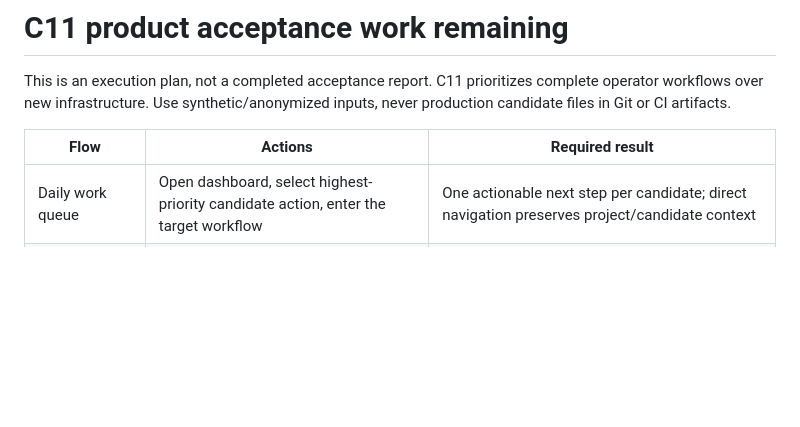
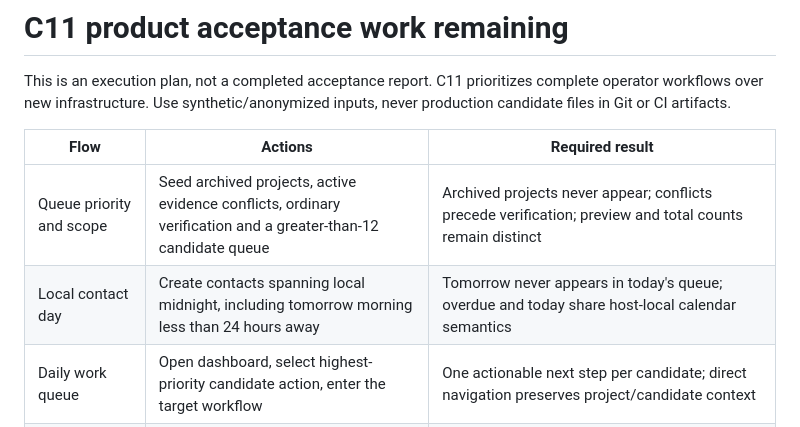
Before and after one commit to ALV522/-SRW-, a Markdown page: docs/ACCEPTANCE_PLAN.md, the part around the change. Drawn GitHub-style; blank space fills up the shorter version.

Commit message:
docs: add active queue and timezone acceptance

```diff
--- a/docs/ACCEPTANCE_PLAN.md
+++ b/docs/ACCEPTANCE_PLAN.md
@@ -4,6 +4,8 @@ This is an execution plan, not a completed acceptance report. C11 prioritizes co
 
 | Flow | Actions | Required result |
 |---|---|---|
+| Queue priority and scope | Seed archived projects, active evidence conflicts, ordinary verification and a greater-than-12 candidate queue | Archived projects never appear; conflicts precede verification; preview and total counts remain distinct |
+| Local contact day | Create contacts spanning local midnight, including tomorrow morning less than 24 hours away | Tomorrow never appears in today's queue; overdue and today share host-local calendar semantics |
 | Daily work queue | Open dashboard, select highest-priority candidate action, enter the target workflow | One actionable next step per candidate; direct navigation preserves project/candidate context |
 | Operations queue | Create overdue and same-day contacts and complete an interview without submitted feedback; open each from dashboard | Operator lands in contact workbench or scorecard workflow without searching for the candidate manually |
 | Review center | Seed a pending identity review, open judgment correction and unreviewed Claim; open each from dashboard; resolve the judgment item with a note | Identity/judgment items enter Quality Governance; Claim opens the correct candidate evidence workspace; judgment review leaves the open queue after explicit resolution; archived recruiting work is excluded |
```
